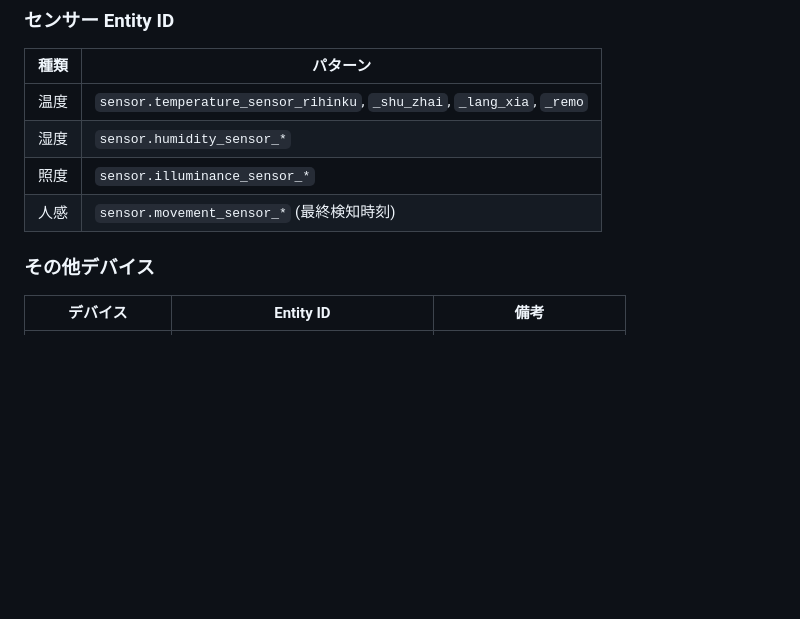
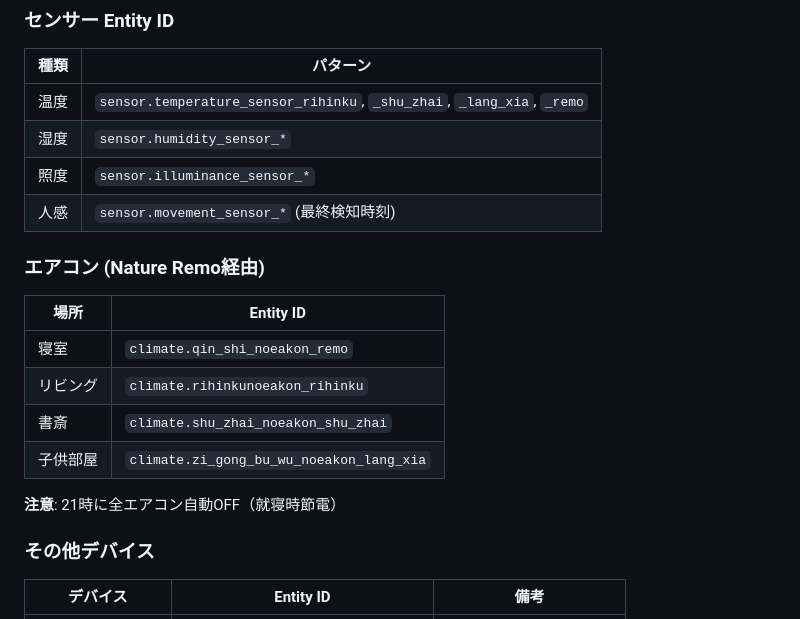
Before and after one commit to Takenori-Kusaka/personal, a Markdown page: home-assistant/CLAUDE.md, the part around the change. GitHub-like rendering; blank space fills up the shorter version.

Commit message:
docs: Add aircon entity IDs to CLAUDE.md

```diff
--- a/home-assistant/CLAUDE.md
+++ b/home-assistant/CLAUDE.md
@@ -72,6 +72,16 @@ rm automations_base64.txt
 | 湿度 | `sensor.humidity_sensor_*` |
 | 照度 | `sensor.illuminance_sensor_*` |
 | 人感 | `sensor.movement_sensor_*` (最終検知時刻) |
+
+### エアコン (Nature Remo経由)
+| 場所 | Entity ID |
+|------|-----------|
+| 寝室 | `climate.qin_shi_noeakon_remo` |
+| リビング | `climate.rihinkunoeakon_rihinku` |
+| 書斎 | `climate.shu_zhai_noeakon_shu_zhai` |
+| 子供部屋 | `climate.zi_gong_bu_wu_noeakon_lang_xia` |
+
+**注意**: 21時に全エアコン自動OFF（就寝時節電）
 
 ### その他デバイス
 | デバイス | Entity ID | 備考 |
```
